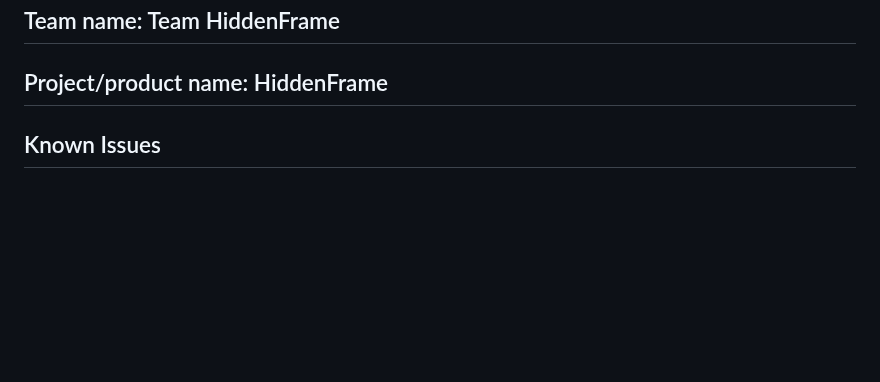
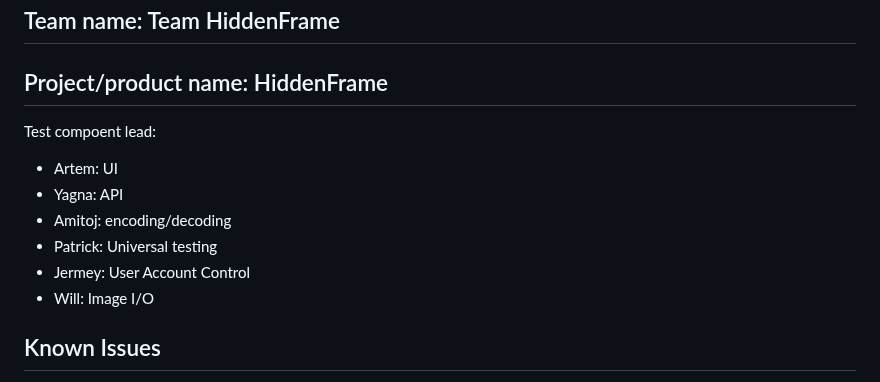
Before and after one commit to csci265-team/HiddenFrame, a Markdown page: documentation/user-acceptance-testing.md, the part around the change. Rendered like a GitHub page; blank space fills up the shorter version.

Commit message:
added responsibilities for phase 5

```diff
--- a/documentation/user-acceptance-testing.md
+++ b/documentation/user-acceptance-testing.md
@@ -3,6 +3,14 @@
 ## Team name: Team HiddenFrame
 
 ## Project/product name: HiddenFrame
+
+Test compoent lead:
+- Artem: UI
+- Yagna: API
+- Amitoj: encoding/decoding
+- Patrick: Universal testing
+- Jermey: User Account Control
+- Will: Image I/O
 
 ## Known Issues
 
```
